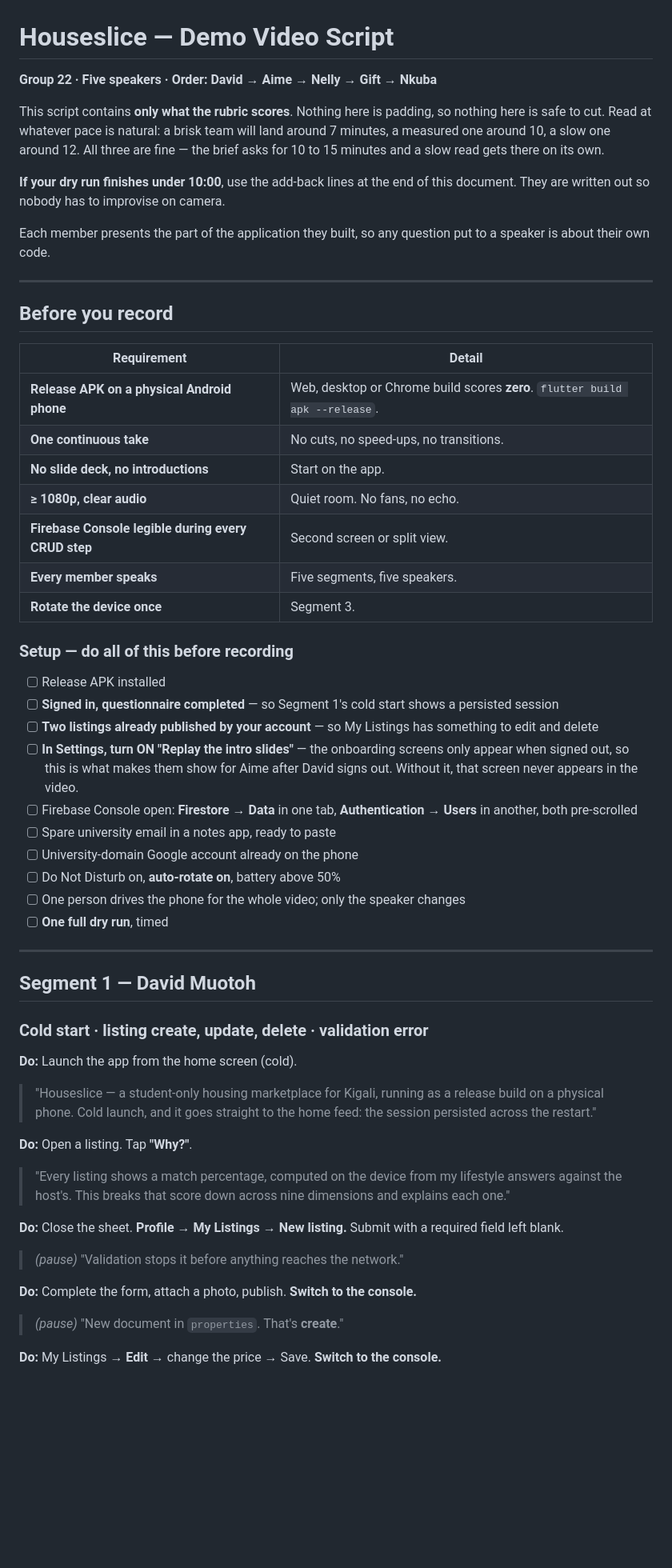
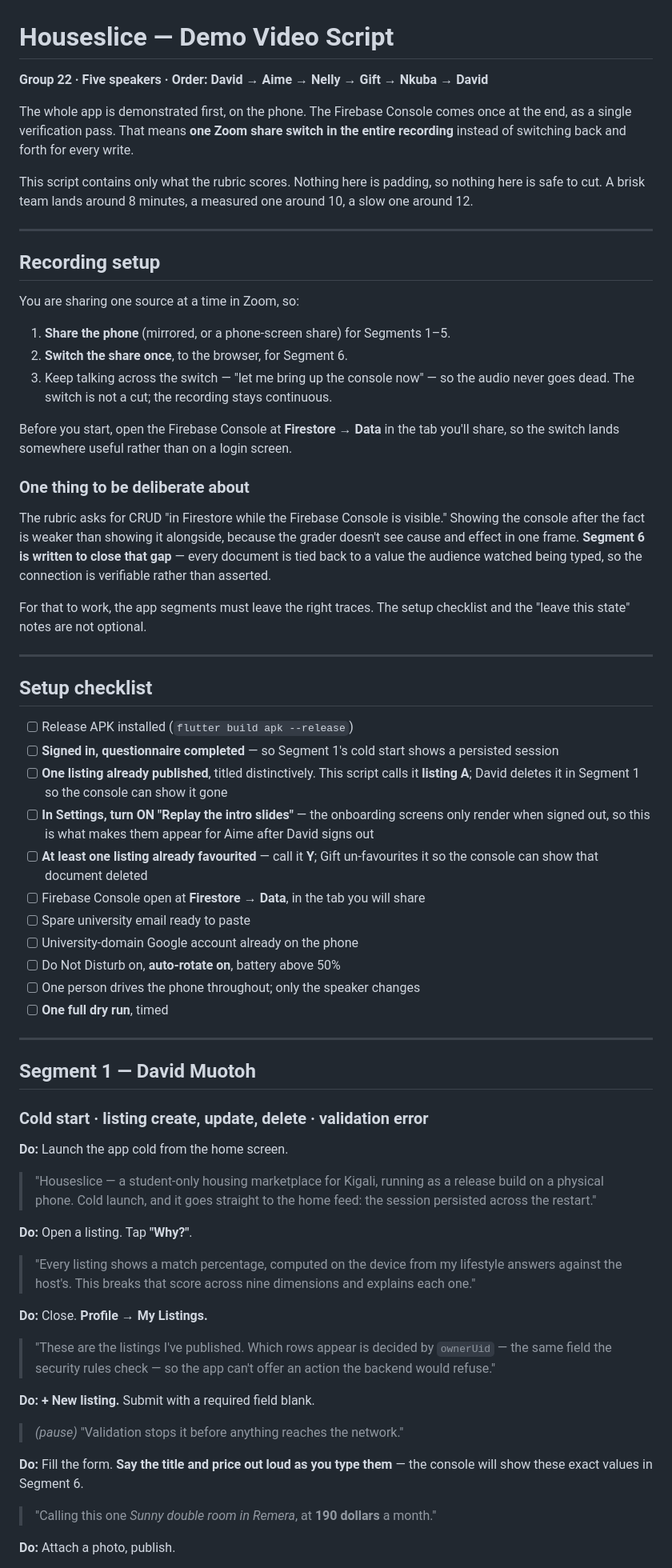
Before and after one commit to davidmuo/houslice, a Markdown page: docs/VIDEO_SCRIPT.md, the part around one of its changes. Shown at 80% size. GitHub-like rendering; blank space fills up the shorter version.

```diff
--- a/docs/VIDEO_SCRIPT.md
+++ b/docs/VIDEO_SCRIPT.md
@@ -1,49 +1,61 @@
 # Houseslice — Demo Video Script
 
-**Group 22 · Five speakers · Order: David → Aime → Nelly → Gift → Nkuba**
+**Group 22 · Five speakers · Order: David → Aime → Nelly → Gift → Nkuba → David**
 
-This script contains **only what the rubric scores**. Nothing here is padding,
-so nothing here is safe to cut. Read at whatever pace is natural: a brisk team
-will land around 7 minutes, a measured one around 10, a slow one around 12. All
-three are fine — the brief asks for 10 to 15 minutes and a slow read gets there
-on its own.
+The whole app is demonstrated first, on the phone. The Firebase Console comes
+once at the end, as a single verification pass. That means **one Zoom share
+switch in the entire recording** instead of switching back and forth for every
+write.
 
-**If your dry run finishes under 10:00**, use the add-back lines at the end of
-this document. They are written out so nobody has to improvise on camera.
-
-Each member presents the part of the application they built, so any question put
-to a speaker is about their own code.
+This script contains only what the rubric scores. Nothing here is padding, so
+nothing here is safe to cut. A brisk team lands around 8 minutes, a measured one
+around 10, a slow one around 12.
 
 ---
 
-## Before you record
+## Recording setup
 
-| Requirement | Detail |
-|---|---|
-| **Release APK on a physical Android phone** | Web, desktop or Chrome build scores **zero**. `flutter build apk --release`. |
-| **One continuous take** | No cuts, no speed-ups, no transitions. |
-| **No slide deck, no introductions** | Start on the app. |
-| **≥ 1080p, clear audio** | Quiet room. No fans, no echo. |
-| **Firebase Console legible during every CRUD step** | Second screen or split view. |
-| **Every member speaks** | Five segments, five speakers. |
-| **Rotate the device once** | Segment 3. |
+You are sharing one source at a time in Zoom, so:
 
-### Setup — do all of this before recording
+1. **Share the phone** (mirrored, or a phone-screen share) for Segments 1–5.
+2. **Switch the share once**, to the browser, for Segment 6.
+3. Keep talking across the switch — "let me bring up the console now" — so the
+   audio never goes dead. The switch is not a cut; the recording stays continuous.
 
-- [ ] Release APK installed
+Before you start, open the Firebase Console at **Firestore → Data** in the tab
+you'll share, so the switch lands somewhere useful rather than on a login screen.
+
+### One thing to be deliberate about
+
+The rubric asks for CRUD "in Firestore while the Firebase Console is visible."
+Showing the console after the fact is weaker than showing it alongside, because
+the grader doesn't see cause and effect in one frame. **Segment 6 is written to
+close that gap** — every document is tied back to a value the audience watched
+being typed, so the connection is verifiable rather than asserted.
+
+For that to work, the app segments must leave the right traces. The setup
+checklist and the "leave this state" notes are not optional.
+
+---
+
+## Setup checklist
+
+- [ ] Release APK installed (`flutter build apk --release`)
 - [ ] **Signed in, questionnaire completed** — so Segment 1's cold start shows a
       persisted session
-- [ ] **Two listings already published by your account** — so My Listings has
-      something to edit and delete
+- [ ] **One listing already published**, titled distinctively. This script calls
+      it **listing A**; David deletes it in Segment 1 so the console can show it
+      gone
 - [ ] **In Settings, turn ON "Replay the intro slides"** — the onboarding screens
-      only appear when signed out, so this is what makes them show for Aime after
-      David signs out. Without it, that screen never appears in the video.
-- [ ] Firebase Console open: **Firestore → Data** in one tab, **Authentication →
-      Users** in another, both pre-scrolled
-- [ ] Spare university email in a notes app, ready to paste
+      only render when signed out, so this is what makes them appear for Aime
+      after David signs out
+- [ ] **At least one listing already favourited** — call it **Y**; Gift
+      un-favourites it so the console can show that document deleted
+- [ ] Firebase Console open at **Firestore → Data**, in the tab you will share
+- [ ] Spare university email ready to paste
 - [ ] University-domain Google account already on the phone
 - [ ] Do Not Disturb on, **auto-rotate on**, battery above 50%
-- [ ] One person drives the phone for the whole video; only the speaker changes
+- [ ] One person drives the phone throughout; only the speaker changes
 - [ ] **One full dry run**, timed
 
 ---
@@ -51,7 +63,7 @@ to a speaker is about their own code.
 ## Segment 1 — David Muotoh
 ### Cold start · listing create, update, delete · validation error
 
-**Do:** Launch the app from the home screen (cold).
+**Do:** Launch the app cold from the home screen.
 
 > "Houseslice — a student-only housing marketplace for Kigali, running as a
 > release build on a physical phone. Cold launch, and it goes straight to the
@@ -60,18 +72,23 @@ to a speaker is about their own code.
 **Do:** Open a listing. Tap **"Why?"**.
 
 > "Every listing shows a match percentage, computed on the device from my
-> lifestyle answers against the host's. This breaks that score down across nine
+> lifestyle answers against the host's. This breaks that score across nine
 > dimensions and explains each one."
 
-**Do:** Close the sheet. **Profile → My Listings → New listing.** Submit with a
-required field left blank.
+**Do:** Close. **Profile → My Listings.**
+
+> "These are the listings I've published. Which rows appear is decided by
+> `ownerUid` — the same field the security rules check — so the app can't offer
+> an action the backend would refuse."
+
+**Do:** **+ New listing.** Submit with a required field blank.
 
 > *(pause)* "Validation stops it before anything reaches the network."
 
-**Do:** Complete the form, attach a photo, publish. **Switch to the console.**
+**Do:** Fill the form. **Say the title and price out loud as you type them** —
+the console will show these exact values in Segment 6.
 
-> *(pause)* "New document in `properties`. That's **create**."
+> "Calling this one *Sunny double room in Remera*, at **190 dollars** a month."
 
-**Do:** My Listings → **Edit** → change the price → Save. **Switch to the
-console.**
+**Do:** Attach a photo, publish.
 
```
Also changed, not shown: other parts of docs/VIDEO_SCRIPT.md (+173 -89 lines).
